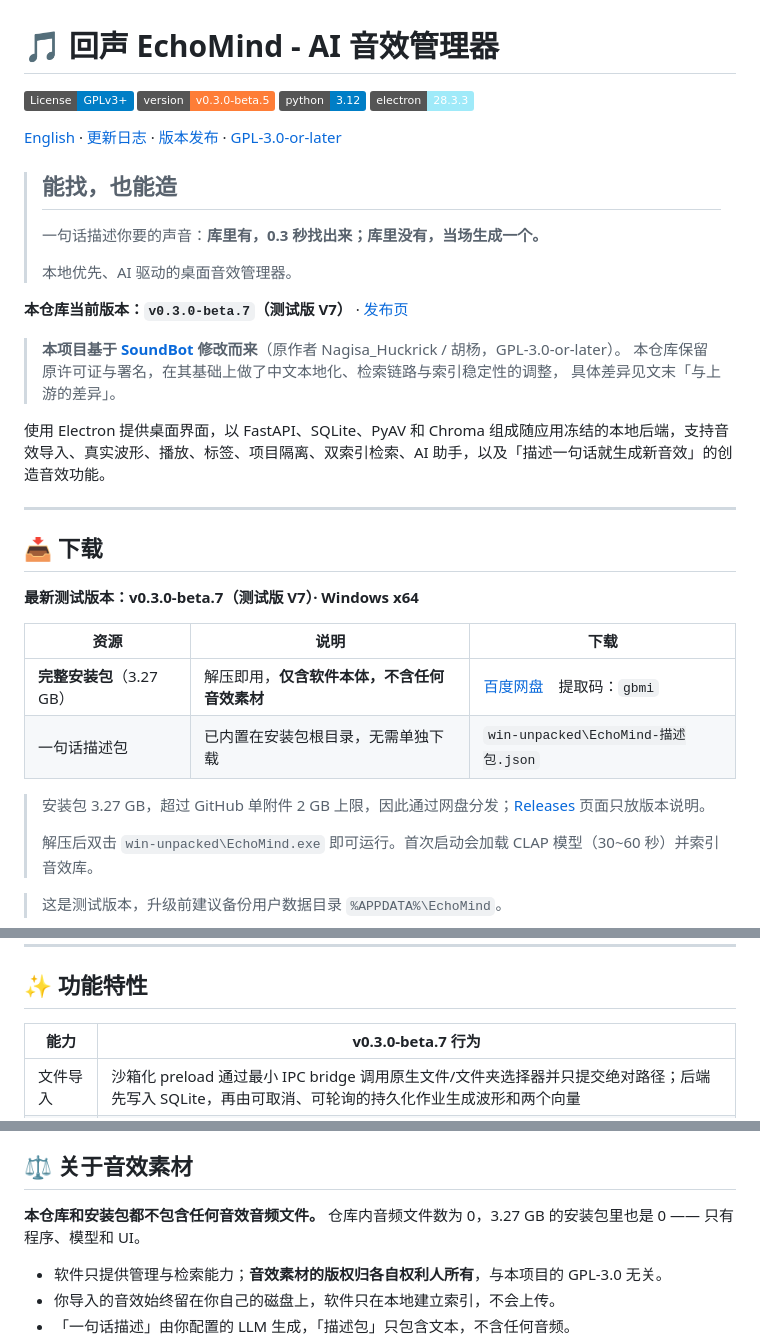
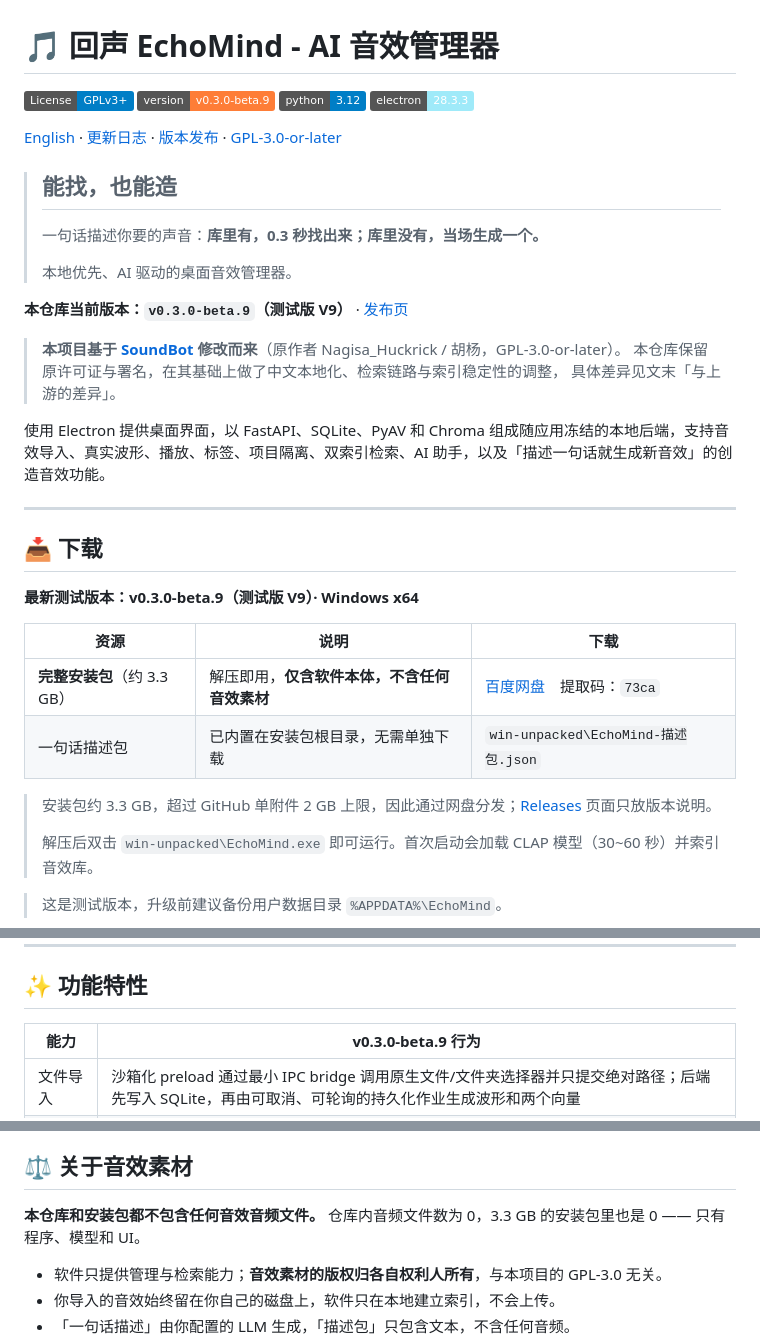
Before and after one commit to Bastzber/EchoMind, a Markdown page: README.md, 3 parts joined by grey strips. GitHub-like rendering; badges without logos.

```diff
--- a/README.md
+++ b/README.md
@@ -1,7 +1,7 @@
 # 🎵 回声 EchoMind - AI 音效管理器
 
 [![License: GPL v3+](https://img.shields.io/badge/License-GPLv3%2B-blue.svg)](https://www.gnu.org/licenses/gpl-3.0)
-[![Version](https://img.shields.io/badge/version-v0.3.0--beta.5-orange.svg)](https://github.com/Bastzber/EchoMind/releases/tag/v0.3.0-beta.7)
+[![Version](https://img.shields.io/badge/version-v0.3.0--beta.9-orange.svg)](https://github.com/Bastzber/EchoMind/releases/tag/v0.3.0-beta.9)
 [![Python](https://img.shields.io/badge/python-3.12-blue.svg)](https://www.python.org/)
 [![Electron](https://img.shields.io/badge/electron-28.3.3-9feaf9.svg)](https://www.electronjs.org/)
 
@@ -13,7 +13,7 @@
 >
 > 本地优先、AI 驱动的桌面音效管理器。
 
-**本仓库当前版本：`v0.3.0-beta.7`（测试版 V7）** · [发布页](https://github.com/Bastzber/EchoMind/releases/tag/v0.3.0-beta.7)
+**本仓库当前版本：`v0.3.0-beta.9`（测试版 V9）** · [发布页](https://github.com/Bastzber/EchoMind/releases/tag/v0.3.0-beta.9)
 
 > **本项目基于 [SoundBot](https://github.com/Huckrick/SoundBot) 修改而来**（原作者 Nagisa_Huckrick / 胡杨，GPL-3.0-or-later）。
 > 本仓库保留原许可证与署名，在其基础上做了中文本地化、检索链路与索引稳定性的调整，
@@ -25,14 +25,14 @@
 
 ## 📥 下载
 
-**最新测试版本：v0.3.0-beta.7（测试版 V7）· Windows x64**
+**最新测试版本：v0.3.0-beta.9（测试版 V9）· Windows x64**
 
 | 资源 | 说明 | 下载 |
 | --- | --- | --- |
-| **完整安装包**（3.27 GB） | 解压即用，**仅含软件本体，不含任何音效素材** | [百度网盘](https://pan.baidu.com/s/1vsO7MXvp0kXS-odz2XAcAA?pwd=gbmi)　提取码：`gbmi` |
+| **完整安装包**（约 3.3 GB） | 解压即用，**仅含软件本体，不含任何音效素材** | [百度网盘](https://pan.baidu.com/s/1Tp9P_0Pc2m-dR-lX9fOcyg?pwd=73ca)　提取码：`73ca` |
 | 一句话描述包 | 已内置在安装包根目录，无需单独下载 | `win-unpacked\EchoMind-描述包.json` |
 
-> 安装包 3.27 GB，超过 GitHub 单附件 2 GB 上限，因此通过网盘分发；[Releases](https://github.com/Bastzber/EchoMind/releases) 页面只放版本说明。
+> 安装包约 3.3 GB，超过 GitHub 单附件 2 GB 上限，因此通过网盘分发；[Releases](https://github.com/Bastzber/EchoMind/releases) 页面只放版本说明。
 >
 > 解压后双击 `win-unpacked\EchoMind.exe` 即可运行。首次启动会加载 CLAP 模型（30~60 秒）并索引音效库。
 
@@ -60,7 +60,7 @@
 
 ## ✨ 功能特性
 
-| 能力 | v0.3.0-beta.7 行为 |
+| 能力 | v0.3.0-beta.9 行为 |
 | --- | --- |
 | 文件导入 | 沙箱化 preload 通过最小 IPC bridge 调用原生文件/文件夹选择器并只提交绝对路径；后端先写入 SQLite，再由可取消、可轮询的持久化作业生成波形和两个向量 |
 | 音频解码 | 固定版本 `av==18.0.0`（PyAV）及其 wheel 内 FFmpeg 动态库统一解码，不依赖系统 `ffmpeg` 命令 |
@@ -481,7 +481,7 @@ SoundBot/
 
 ## ⚖️ 关于音效素材
 
-**本仓库和安装包都不包含任何音效音频文件。** 仓库内音频文件数为 0，3.27 GB 的安装包里也是 0 —— 只有程序、模型和 UI。
+**本仓库和安装包都不包含任何音效音频文件。** 仓库内音频文件数为 0，3.3 GB 的安装包里也是 0 —— 只有程序、模型和 UI。
 
 - 软件只提供管理与检索能力；**音效素材的版权归各自权利人所有**，与本项目的 GPL-3.0 无关。
 - 你导入的音效始终留在你自己的磁盘上，软件只在本地建立索引，不会上传。
```
Also changed, not shown: README.en.md (+6 -6 lines).
